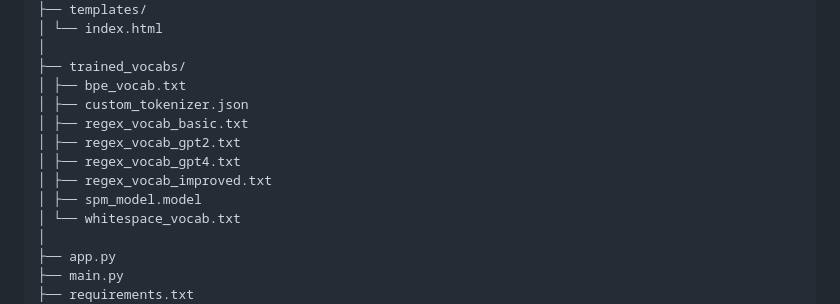
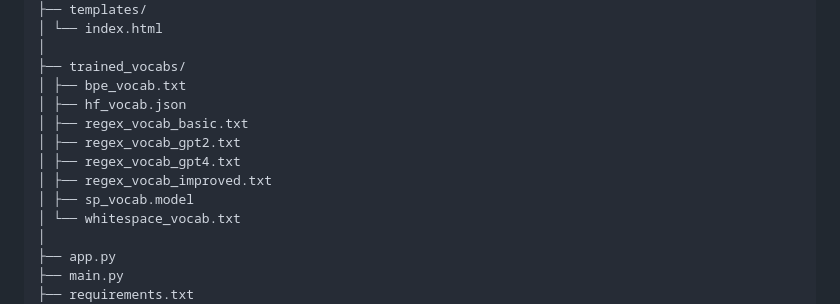
Before and after one commit to verdugo-danieML/Tokenizer-Tutorial, a Markdown page: README.md, the part around the change. GitHub-like rendering.

```diff
--- a/README.md
+++ b/README.md
@@ -34,12 +34,12 @@ Tokenizer-Tutorial/
 │
 ├── trained_vocabs/
 │ ├── bpe_vocab.txt
-│ ├── custom_tokenizer.json
+│ ├── hf_vocab.json
 │ ├── regex_vocab_basic.txt
 │ ├── regex_vocab_gpt2.txt
 │ ├── regex_vocab_gpt4.txt
 │ ├── regex_vocab_improved.txt
-│ ├── spm_model.model
+│ ├── sp_vocab.model
 │ └── whitespace_vocab.txt
 │
 ├── app.py
```
